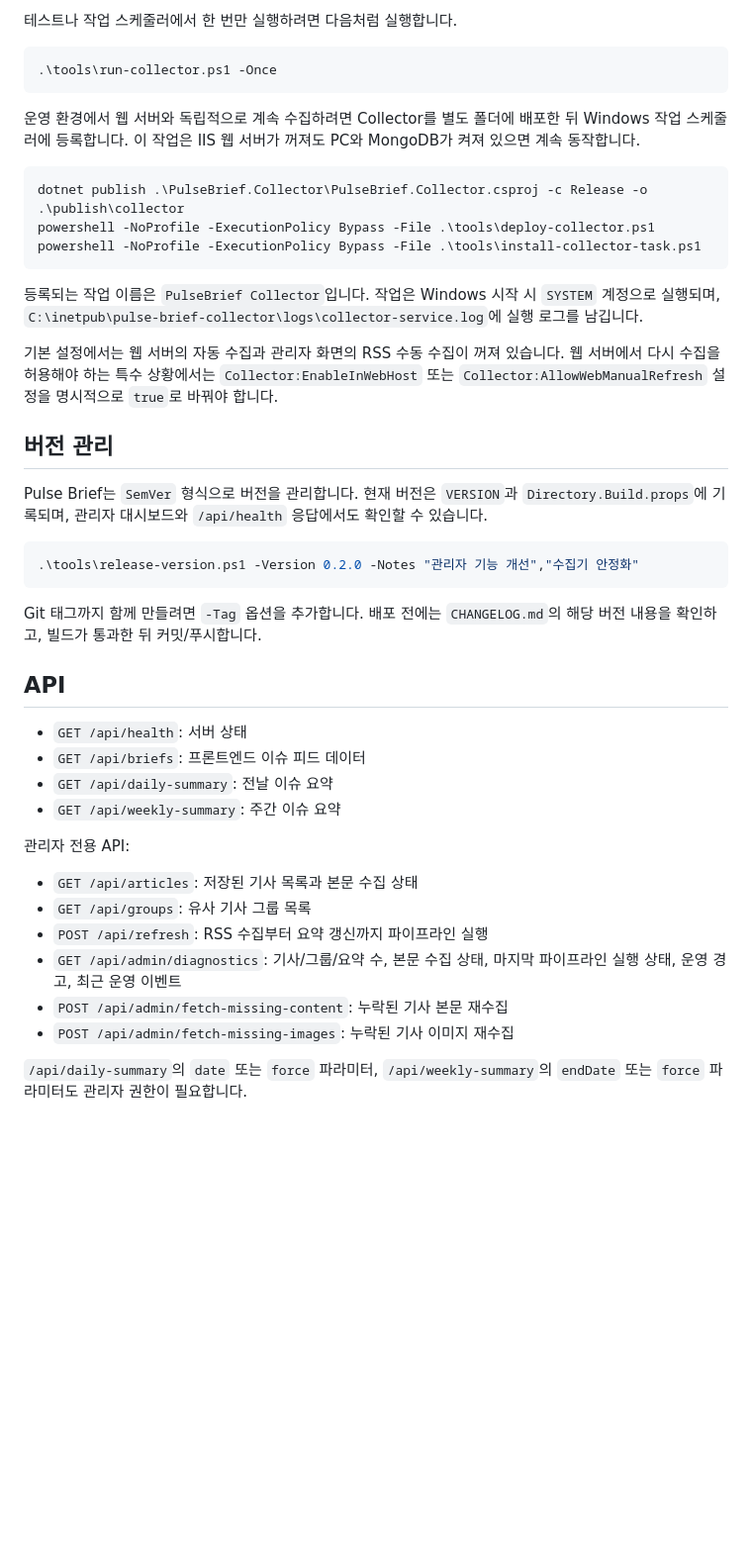
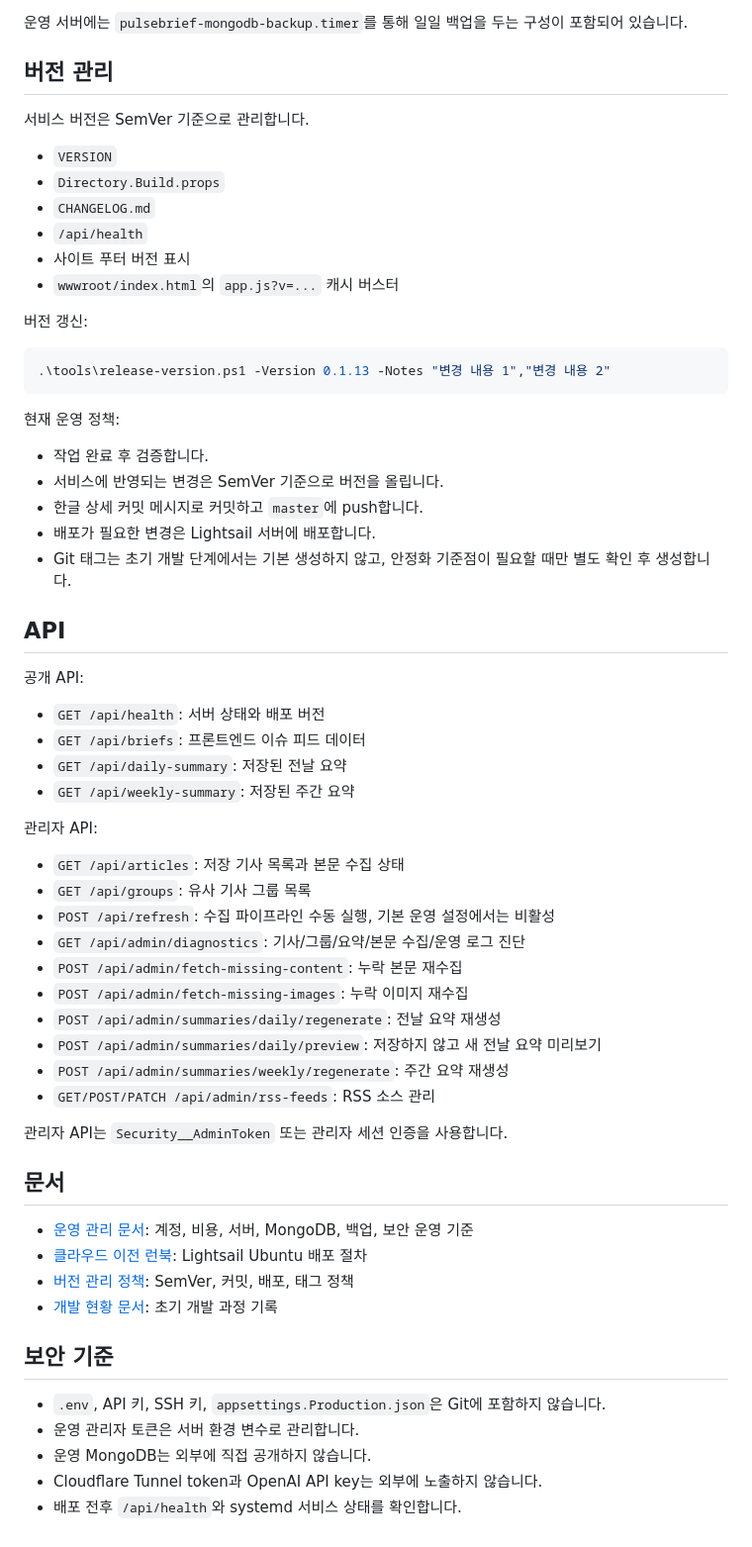
Before and after one commit to qnwnen22/pulse-brief, a Markdown page: README.md, the part around one of its changes. Shown at 99% size. Drawn GitHub-style; blank space fills up the shorter version.

````diff
--- a/README.md
+++ b/README.md
@@ -109,45 +163,65 @@ powershell -NoProfile -ExecutionPolicy Bypass -File .\tools\restore-mongodb.ps1
-테스트나 작업 스케줄러에서 한 번만 실행하려면 다음처럼 실행합니다.
-
-```powershell
-.\tools\run-collector.ps1 -Once
-```
-
-운영 환경에서 웹 서버와 독립적으로 계속 수집하려면 Collector를 별도 폴더에 배포한 뒤 Windows 작업 스케줄러에 등록합니다. 이 작업은 IIS 웹 서버가 꺼져도 PC와 MongoDB가 켜져 있으면 계속 동작합니다.
-
-```powershell
-dotnet publish .\PulseBrief.Collector\PulseBrief.Collector.csproj -c Release -o .\publish\collector
-powershell -NoProfile -ExecutionPolicy Bypass -File .\tools\deploy-collector.ps1
-powershell -NoProfile -ExecutionPolicy Bypass -File .\tools\install-collector-task.ps1
-```
-
-등록되는 작업 이름은 `PulseBrief Collector`입니다. 작업은 Windows 시작 시 `SYSTEM` 계정으로 실행되며, `C:\inetpub\pulse-brief-collector\logs\collector-service.log`에 실행 로그를 남깁니다.
-
-기본 설정에서는 웹 서버의 자동 수집과 관리자 화면의 RSS 수동 수집이 꺼져 있습니다. 웹 서버에서 다시 수집을 허용해야 하는 특수 상황에서는 `Collector:EnableInWebHost` 또는 `Collector:AllowWebManualRefresh` 설정을 명시적으로 `true`로 바꿔야 합니다.
+운영 서버에는 `pulsebrief-mongodb-backup.timer`를 통해 일일 백업을 두는 구성이 포함되어 있습니다.
 
 ## 버전 관리
 
-Pulse Brief는 `SemVer` 형식으로 버전을 관리합니다. 현재 버전은 `VERSION`과 `Directory.Build.props`에 기록되며, 관리자 대시보드와 `/api/health` 응답에서도 확인할 수 있습니다.
+서비스 버전은 SemVer 기준으로 관리합니다.
+
+- `VERSION`
+- `Directory.Build.props`
+- `CHANGELOG.md`
+- `/api/health`
+- 사이트 푸터 버전 표시
+- `wwwroot/index.html`의 `app.js?v=...` 캐시 버스터
+
+버전 갱신:
 
 ```powershell
-.\tools\release-version.ps1 -Version 0.2.0 -Notes "관리자 기능 개선","수집기 안정화"
+.\tools\release-version.ps1 -Version 0.1.13 -Notes "변경 내용 1","변경 내용 2"
 ```
 
-Git 태그까지 함께 만들려면 `-Tag` 옵션을 추가합니다. 배포 전에는 `CHANGELOG.md`의 해당 버전 내용을 확인하고, 빌드가 통과한 뒤 커밋/푸시합니다.
+현재 운영 정책:
+
+- 작업 완료 후 검증합니다.
+- 서비스에 반영되는 변경은 SemVer 기준으로 버전을 올립니다.
+- 한글 상세 커밋 메시지로 커밋하고 `master`에 push합니다.
+- 배포가 필요한 변경은 Lightsail 서버에 배포합니다.
+- Git 태그는 초기 개발 단계에서는 기본 생성하지 않고, 안정화 기준점이 필요할 때만 별도 확인 후 생성합니다.
 
 ## API
 
-- `GET /api/health`: 서버 상태
+공개 API:
+
+- `GET /api/health`: 서버 상태와 배포 버전
 - `GET /api/briefs`: 프론트엔드 이슈 피드 데이터
-- `GET /api/daily-summary`: 전날 이슈 요약
-- `GET /api/weekly-summary`: 주간 이슈 요약
+- `GET /api/daily-summary`: 저장된 전날 요약
+- `GET /api/weekly-summary`: 저장된 주간 요약
 
-관리자 전용 API:
+관리자 API:
 
-- `GET /api/articles`: 저장된 기사 목록과 본문 수집 상태
+- `GET /api/articles`: 저장 기사 목록과 본문 수집 상태
 - `GET /api/groups`: 유사 기사 그룹 목록
-- `POST /api/refresh`: RSS 수집부터 요약 갱신까지 파이프라인 실행
-- `GET /api/admin/diagnostics`: 기사/그룹/요약 수, 본문 수집 상태, 마지막 파이프라인 실행 상태, 운영 경고, 최근 운영 이벤트
-- `POST /api/admin/fetch-missing-content`: 누락된 기사 본문 재수집
-- `POST /api/admin/fetch-missing-images`: 누락된 기사 이미지 재수집
+- `POST /api/refresh`: 수집 파이프라인 수동 실행, 기본 운영 설정에서는 비활성
+- `GET /api/admin/diagnostics`: 기사/그룹/요약/본문 수집/운영 로그 진단
+- `POST /api/admin/fetch-missing-content`: 누락 본문 재수집
+- `POST /api/admin/fetch-missing-images`: 누락 이미지 재수집
+- `POST /api/admin/summaries/daily/regenerate`: 전날 요약 재생성
+- `POST /api/admin/summaries/daily/preview`: 저장하지 않고 새 전날 요약 미리보기
+- `POST /api/admin/summaries/weekly/regenerate`: 주간 요약 재생성
+- `GET/POST/PATCH /api/admin/rss-feeds`: RSS 소스 관리
 
-`/api/daily-summary`의 `date` 또는 `force` 파라미터, `/api/weekly-summary`의 `endDate` 또는 `force` 파라미터도 관리자 권한이 필요합니다.
+관리자 API는 `Security__AdminToken` 또는 관리자 세션 인증을 사용합니다.
+
+## 문서
+
+- [운영 관리 문서](docs/operations.md): 계정, 비용, 서버, MongoDB, 백업, 보안 운영 기준
+- [클라우드 이전 런북](docs/cloud-migration.md): Lightsail Ubuntu 배포 절차
+- [버전 관리 정책](docs/versioning.md): SemVer, 커밋, 배포, 태그 정책
+- [개발 현황 문서](docs/development-summary.md): 초기 개발 과정 기록
+
+## 보안 기준
+
+- `.env`, API 키, SSH 키, `appsettings.Production.json`은 Git에 포함하지 않습니다.
+- 운영 관리자 토큰은 서버 환경 변수로 관리합니다.
+- 운영 MongoDB는 외부에 직접 공개하지 않습니다.
+- Cloudflare Tunnel token과 OpenAI API key는 외부에 노출하지 않습니다.
+- 배포 전후 `/api/health`와 systemd 서비스 상태를 확인합니다.
````
Also changed, not shown: other parts of README.md (+123 -69 lines), docs/versioning.md (+7 -7 lines).
